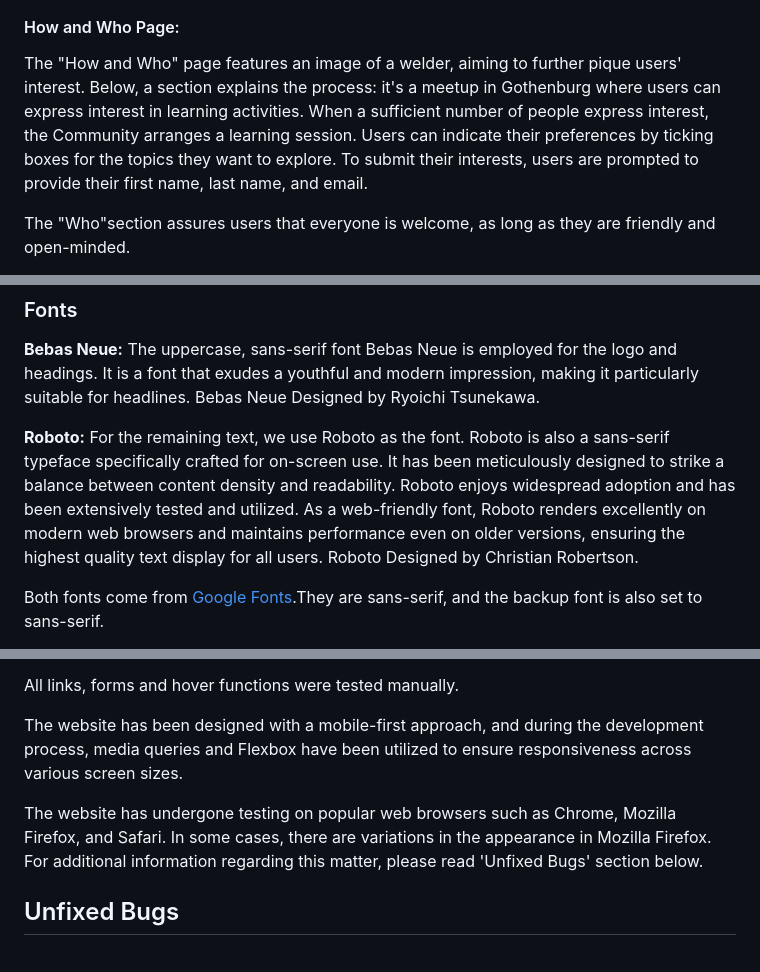
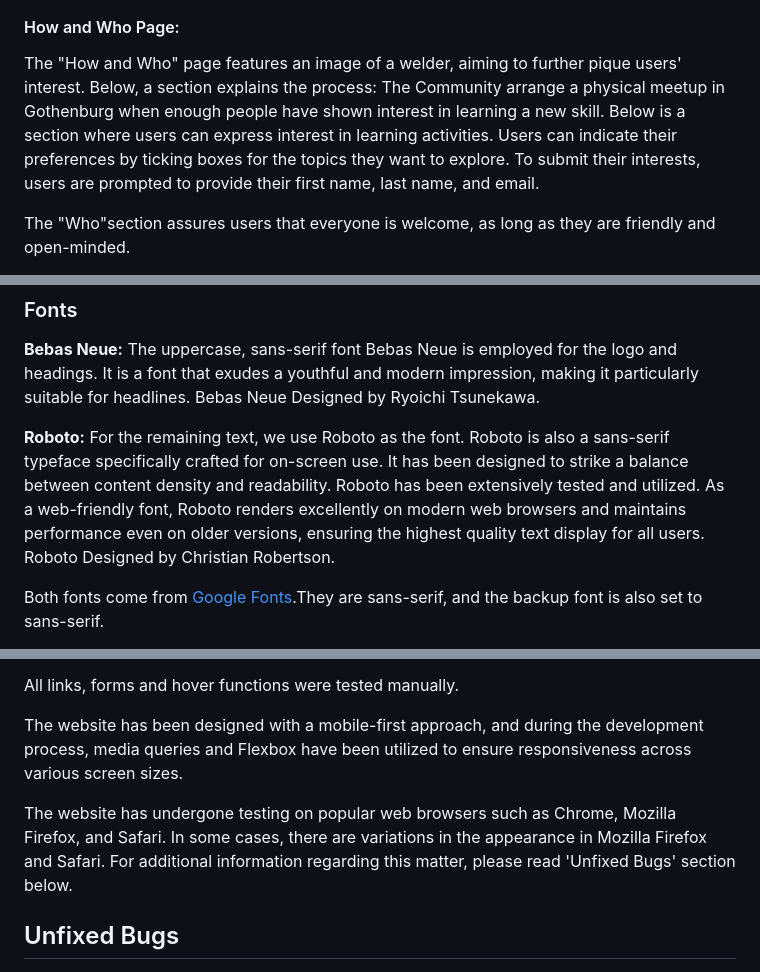
Before and after one commit to aslinedvinsson/The-community-of-things-to-know-PP1, a Markdown page: README.md, 3 parts joined by grey strips. GitHub-like rendering.

Commit message:
Small changes in text sections all orver the file

```diff
--- a/README.md
+++ b/README.md
@@ -25,7 +25,7 @@ The landing page also prominently displays a "Coming Up!" section, featuring pla
 ![alt-text](documentation/landing_page.png)
 
 #### How and Who Page:
-The "How and Who" page features an image of a welder, aiming to further pique users' interest. Below, a section explains the process: it's a meetup in Gothenburg where users can express interest in learning activities. When a sufficient number of people express interest, the Community arranges a learning session. Users can indicate their preferences by ticking boxes for the topics they want to explore. To submit their interests, users are prompted to provide their first name, last name, and email.
+The "How and Who" page features an image of a welder, aiming to further pique users' interest. Below, a section explains the process: The Community arrange a physical meetup in Gothenburg when enough people have shown interest in learning a new skill. Below is a section where users can express interest in learning activities. Users can indicate their preferences by ticking boxes for the topics they want to explore. To submit their interests, users are prompted to provide their first name, last name, and email.
 
 The "Who"section assures users that everyone is welcome, as long as they are friendly and open-minded.
 
@@ -61,7 +61,7 @@ The website was designed with a mobile-first approach, as it is the standard pra
 ### Fonts
 **Bebas Neue:** The uppercase, sans-serif font Bebas Neue is employed for the logo and headings. It is a font that exudes a youthful and modern impression, making it particularly suitable for headlines. Bebas Neue Designed by Ryoichi Tsunekawa.
 
-**Roboto:** For the remaining text, we use Roboto as the font. Roboto is also a sans-serif typeface specifically crafted for on-screen use. It has been meticulously designed to strike a balance between content density and readability. Roboto enjoys widespread adoption and has been extensively tested and utilized. As a web-friendly font, Roboto renders excellently on modern web browsers and maintains performance even on older versions, ensuring the highest quality text display for all users. Roboto
+**Roboto:** For the remaining text, we use Roboto as the font. Roboto is also a sans-serif typeface specifically crafted for on-screen use. It has been designed to strike a balance between content density and readability. Roboto has been extensively tested and utilized. As a web-friendly font, Roboto renders excellently on modern web browsers and maintains performance even on older versions, ensuring the highest quality text display for all users. Roboto
 Designed by Christian Robertson.
 
 Both fonts come from [Google Fonts](https://fonts.google.com/).They are sans-serif, and the backup font is also set to sans-serif.
@@ -157,7 +157,7 @@ All links, forms and hover functions were tested manually.
 
 The website has been designed with a mobile-first approach, and during the development process, media queries and Flexbox have been utilized to ensure responsiveness across various screen sizes.
 
-The website has undergone testing on popular web browsers such as Chrome, Mozilla Firefox, and Safari. In some cases, there are variations in the appearance in Mozilla Firefox. For additional information regarding this matter, please read 'Unfixed Bugs' section below.
+The website has undergone testing on popular web browsers such as Chrome, Mozilla Firefox, and Safari. In some cases, there are variations in the appearance in Mozilla Firefox and Safari. For additional information regarding this matter, please read 'Unfixed Bugs' section below.
 
 ## Unfixed Bugs
 - When a user submits a form, a page summarizing the data appears. On this external page, the back button does not function to return to the this website. Instead, users need to click the browser's back arrow located in the top-left corner to navigate back to the website.
```
Also changed, not shown: other parts of README.md (+6 -6 lines).
